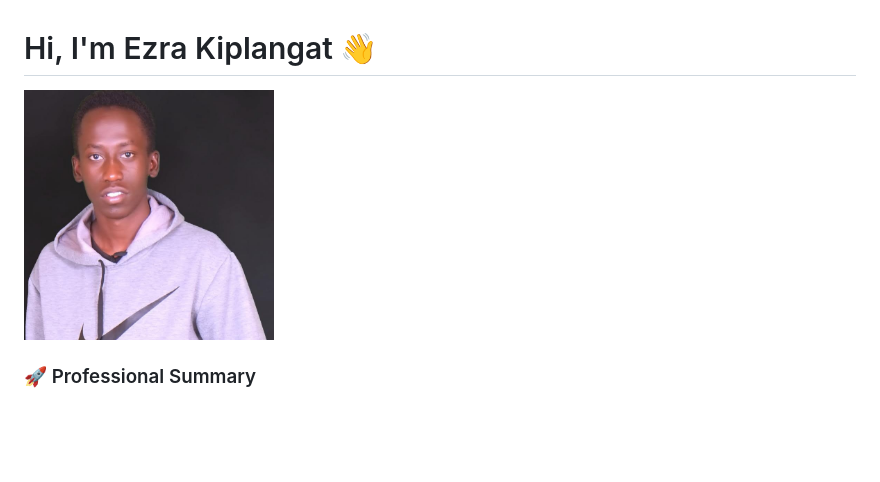
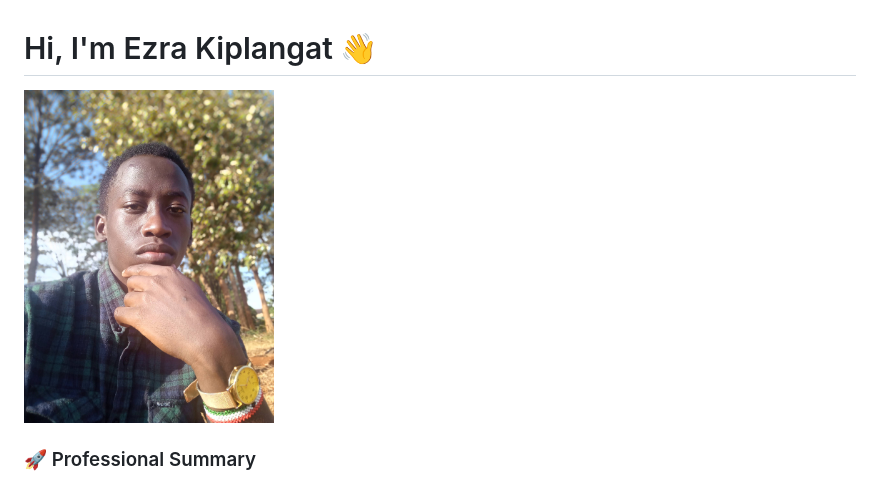
Before and after one commit to ezrahkirui/ezra-kiplangat, a Markdown page: README.md, the part around the change. Rendered like a GitHub page; blank space fills up the shorter version.

```diff
--- a/README.md
+++ b/README.md
@@ -1,6 +1,6 @@
 # Hi, I'm Ezra Kiplangat 👋
 
-<img src="banner.jpg" width="250" style="border-radius: 50%;" alt="Ezra Kiplangat Portfolio Banner">
+<img src="baner.jpg" width="250" style="border-radius: 50%;" alt="Ezra Kiplangat Portfolio Banner">
 
 ### 🚀 Professional Summary
 I am a **Web Developer** and **BSc. Information Technology** student at **Dedan Kimathi University of Technology (DeKUT)**, focusing on developing clean, functional, and user-centered digital experiences. This space serves as a live look at my journey, my skills, and the projects I’ve brought to life.
```
